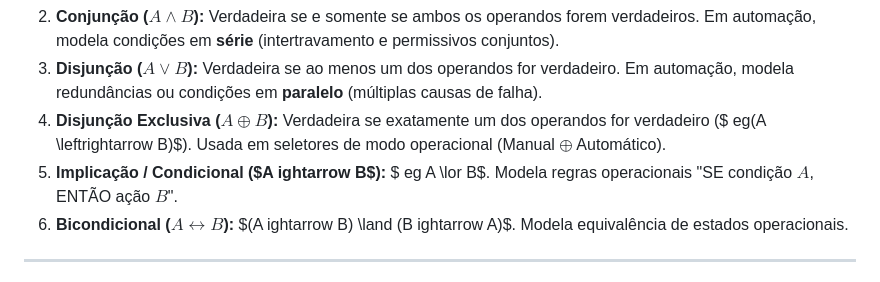
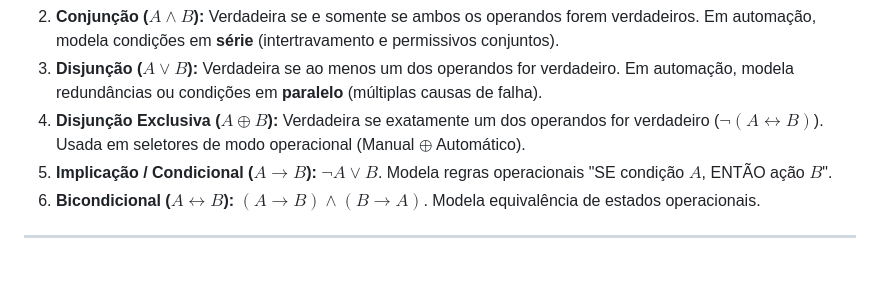
Before and after one commit to d005810/ECAA08-Manufatura-Flexivel, a Markdown page: etapa-01-logica/04 - Logica Proposicional Conectivos e Permissivos.md, the part around one of its changes. Drawn GitHub-style.

```diff
--- a/etapa-01-logica/04 - Logica Proposicional Conectivos e Permissivos.md
+++ b/etapa-01-logica/04 - Logica Proposicional Conectivos e Permissivos.md
@@ -10,13 +9,8 @@
 2. **Conjunção ($A \land B$):** Verdadeira se e somente se ambos os operandos forem verdadeiros. Em automação, modela condições em **série** (intertravamento e permissivos conjuntos).
 3. **Disjunção ($A \lor B$):** Verdadeira se ao menos um dos operandos for verdadeiro. Em automação, modela redundâncias ou condições em **paralelo** (múltiplas causas de falha).
-4. **Disjunção Exclusiva ($A \oplus B$):** Verdadeira se exatamente um dos operandos for verdadeiro ($
-eg(A \leftrightarrow B)$). Usada em seletores de modo operacional (Manual $\oplus$ Automático).
-5. **Implicação / Condicional ($A
-ightarrow B$):** $
-eg A \lor B$. Modela regras operacionais "SE condição $A$, ENTÃO ação $B$".
-6. **Bicondicional ($A \leftrightarrow B$):** $(A
-ightarrow B) \land (B
-ightarrow A)$. Modela equivalência de estados operacionais.
+4. **Disjunção Exclusiva ($A \oplus B$):** Verdadeira se exatamente um dos operandos for verdadeiro ($\neg(A \leftrightarrow B)$). Usada em seletores de modo operacional (Manual $\oplus$ Automático).
+5. **Implicação / Condicional ($A \rightarrow B$):** $\neg A \lor B$. Modela regras operacionais "SE condição $A$, ENTÃO ação $B$".
+6. **Bicondicional ($A \leftrightarrow B$):** $(A \rightarrow B) \land (B \rightarrow A)$. Modela equivalência de estados operacionais.
 
 ---
 
```
Also changed, not shown: other parts of etapa-01-logica/04 - Logica Proposicional Conectivos e Permissivos.md (+1 -2 lines).
